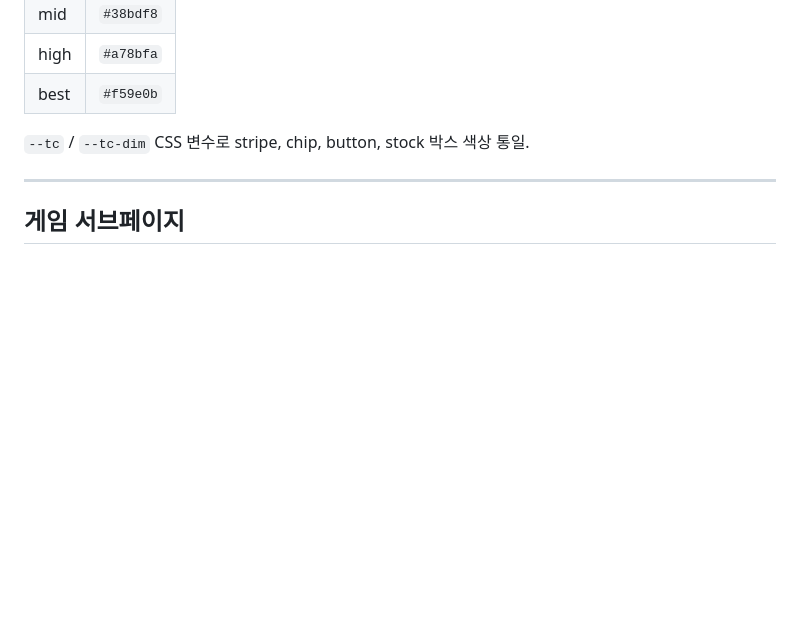
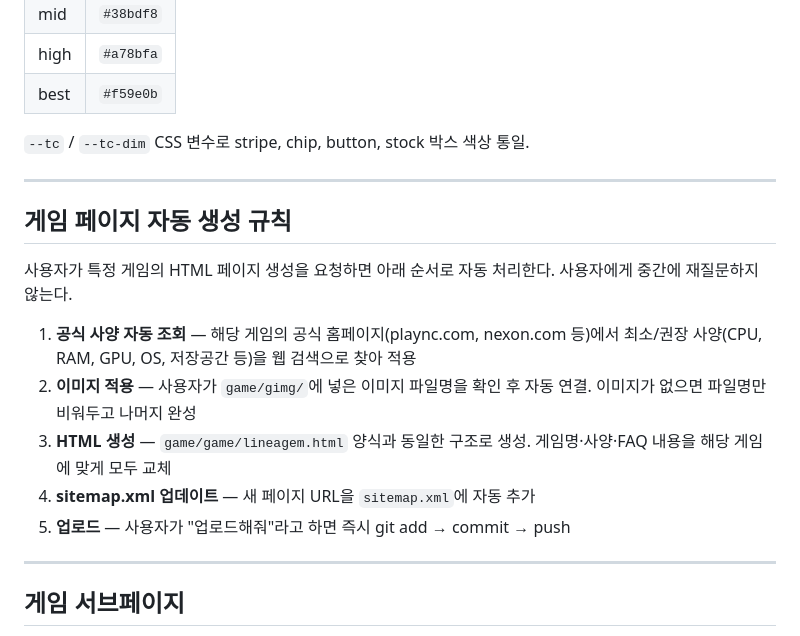
Before and after one commit to zlsxkxk2-design/my-page, a Markdown page: CLAUDE.md, the part around the change. Rendered like a GitHub page; blank space fills up the shorter version.

Commit message:
CLAUDE.md 게임 페이지 자동 생성 규칙 추가

```diff
--- a/CLAUDE.md
+++ b/CLAUDE.md
@@ -64,6 +64,18 @@ Google Sheets (ID: `1vwCFM0exXmgkN5vz06IA9j4LJxa95oeqtd-ew5cJFVc`) gviz API로 3
 
 ---
 
+## 게임 페이지 자동 생성 규칙
+
+사용자가 특정 게임의 HTML 페이지 생성을 요청하면 아래 순서로 자동 처리한다. 사용자에게 중간에 재질문하지 않는다.
+
+1. **공식 사양 자동 조회** — 해당 게임의 공식 홈페이지(plaync.com, nexon.com 등)에서 최소/권장 사양(CPU, RAM, GPU, OS, 저장공간 등)을 웹 검색으로 찾아 적용
+2. **이미지 적용** — 사용자가 `game/gimg/`에 넣은 이미지 파일명을 확인 후 자동 연결. 이미지가 없으면 파일명만 비워두고 나머지 완성
+3. **HTML 생성** — `game/game/lineagem.html` 양식과 동일한 구조로 생성. 게임명·사양·FAQ 내용을 해당 게임에 맞게 모두 교체
+4. **sitemap.xml 업데이트** — 새 페이지 URL을 `sitemap.xml`에 자동 추가
+5. **업로드** — 사용자가 "업로드해줘"라고 하면 즉시 git add → commit → push
+
+---
+
 ## 게임 서브페이지
 
 `game/game/` 폴더에 게임별 HTML 파일. 모두 동일한 레이아웃 구조:
```
